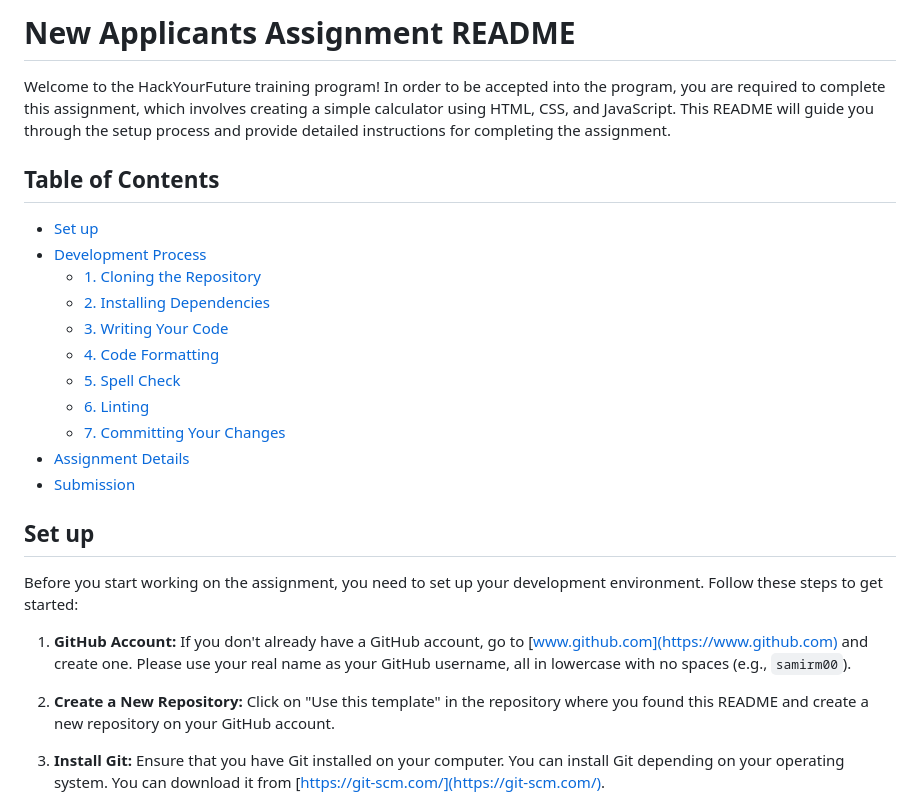
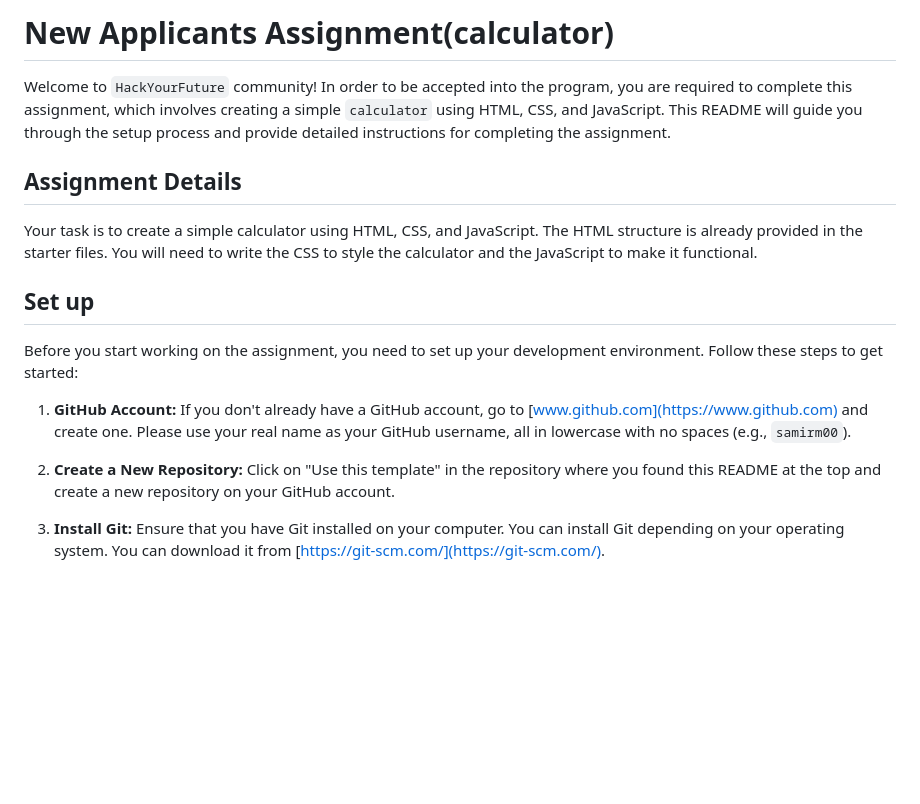
Before and after one commit to xamwell2/new-applicants-assignment, a Markdown page: README.md, the part around the change printed below. Drawn GitHub-style; blank space fills up the shorter version.

```diff
--- a/README.md
+++ b/README.md
@@ -1,23 +1,15 @@
-# New Applicants Assignment README
+# New Applicants Assignment(calculator)
 
-Welcome to the HackYourFuture training program! In order to be accepted into the program, you are required
-to complete this assignment, which involves creating a simple calculator using HTML, CSS, and JavaScript.
+Welcome to `HackYourFuture` community! In order to be accepted into the program, you are required
+to complete this assignment, which involves creating a simple `calculator` using HTML, CSS, and JavaScript.
 This README will guide you through the setup process and provide detailed instructions for completing
 the assignment.
 
-## Table of Contents
+## Assignment Details
 
-- [Set up](#set-up)
-- [Development Process](#development-process)
-  - [1. Cloning the Repository](#1-cloning-the-repository)
-  - [2. Installing Dependencies](#2-installing-dependencies)
-  - [3. Writing Your Code](#3-writing-your-code)
-  - [4. Code Formatting](#4-code-formatting)
-  - [5. Spell Check](#5-spell-check)
-  - [6. Linting](#6-linting)
-  - [7. Committing Your Changes](#7-committing-your-changes)
-- [Assignment Details](#assignment-details)
-- [Submission](#submission)
+Your task is to create a simple calculator using HTML, CSS, and JavaScript. The HTML structure is already
+provided in the starter files. You will need to write the CSS to style the calculator and the JavaScript
+to make it functional.
 
 ## Set up
 
@@ -27,7 +19,7 @@ to get started:
 1. **GitHub Account:** If you don't already have a GitHub account, go to [www.github.com](https://www.github.com)
    and create one. Please use your real name as your GitHub username, all in lowercase with no spaces (e.g., `samirm00`).
 
-2. **Create a New Repository:** Click on "Use this template" in the repository where you found this README and
+2. **Create a New Repository:** Click on "Use this template" in the repository where you found this README at the top and
    create a new repository on your GitHub account.
 
 3. **Install Git:** Ensure that you have Git installed on your computer. You can install Git depending on your
```
Also changed, not shown: other parts of README.md (+18 -46 lines).
